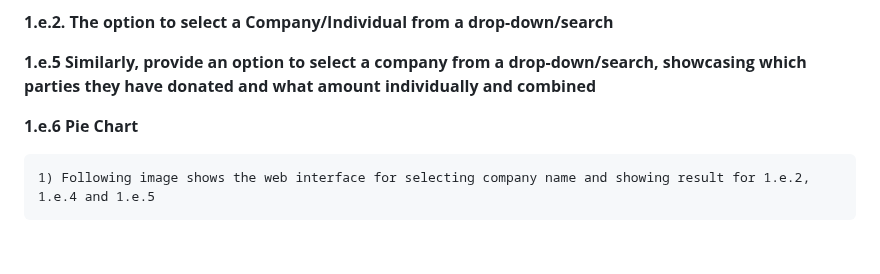
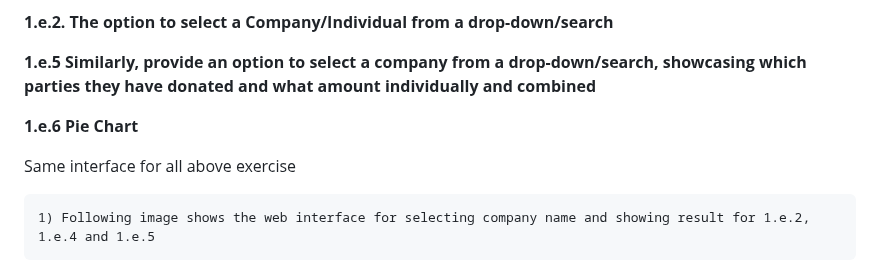
Before and after one commit to TejasLohia21/23110335_DCC, a Markdown page: README.md, the part around the change. Drawn GitHub-style; blank space fills up the shorter version.

```diff
--- a/README.md
+++ b/README.md
@@ -167,6 +167,8 @@ def search_result_party():
 
   **1.e.6 Pie Chart**
 
+   Same interface for all above exercise
+
   	1) Following image shows the web interface for selecting company name and showing result for 1.e.2, 1.e.4 and 1.e.5
 
  ![company_wise_bond_details](https://github.com/TejasLohia21/23110335_DCC/assets/143334144/dd57282b-747f-40b7-bd1e-d589f6d9aab8)
```
